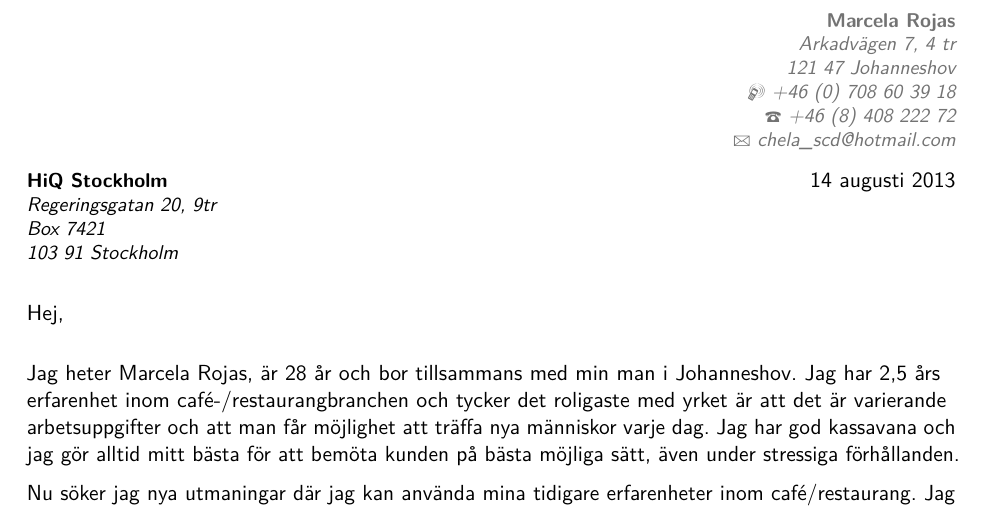
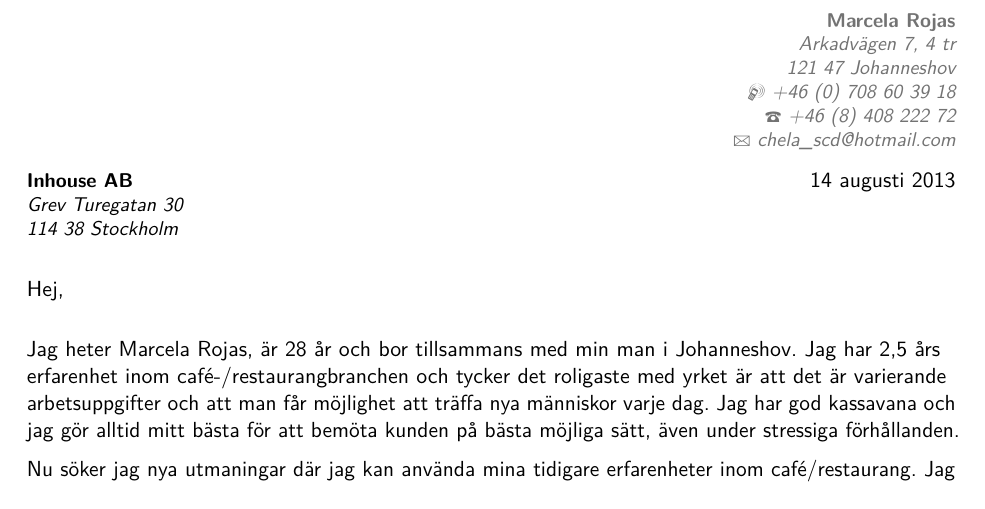
Before and after one commit to Kanito/marcelacv, a LaTeX CV (marcela_rojas.tex): part of page 2 of 2, cut so that both start at the same text. Compiled offline with pdfLaTeX.

Commit message:
Changed recipient to inhouse

```diff
--- a/marcela_rojas.tex
+++ b/marcela_rojas.tex
@@ -112,8 +112,8 @@ Referenser och betyg lämnas på begäran.
 \clearpage
 %-----       letter       ---------------------------------------------------------
 % recipient data
-\recipient{HiQ Stockholm}{Regeringsgatan 20, 9tr\\Box 7421\\103 91 Stockholm}
-%\recipient{Inhouse AB}{Grev Turegatan 30\\114 38 Stockholm}
+%\recipient{HiQ Stockholm}{Regeringsgatan 20, 9tr\\Box 7421\\103 91 Stockholm}
+\recipient{Inhouse AB}{Grev Turegatan 30\\114 38 Stockholm}
 \date{\today}
 \opening{Hej,}
 \closing{Med vänliga hälsningar,}
```
Also changed, not shown: marcela_rojas.pdf.
